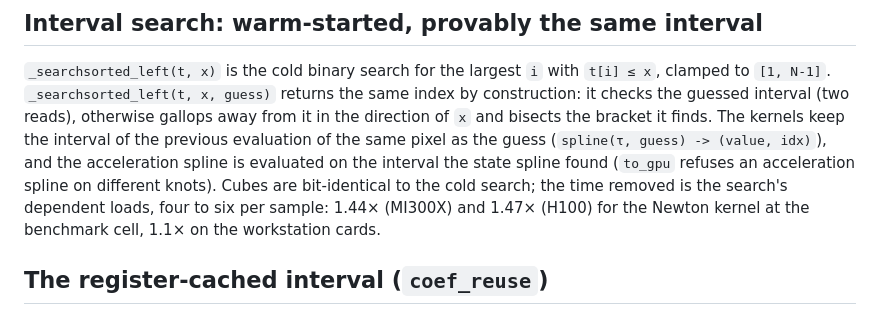
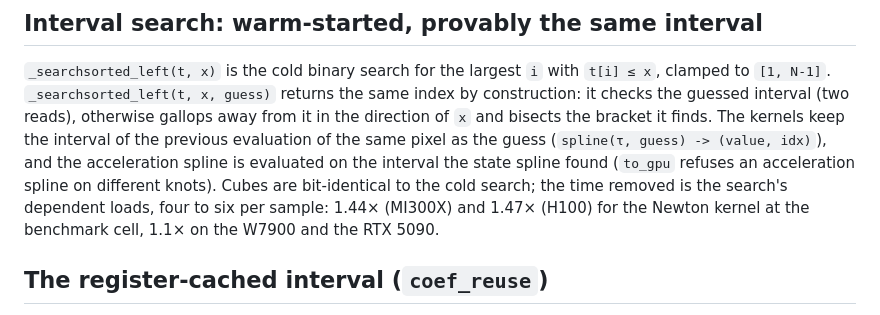
Before and after one commit to SebastianM-C/ElectronDynamicsModels.jl, a Markdown page: docs/src/gpu_spline.md, the part around the change. Drawn GitHub-style.

Commit message:
docs: name the cards
Co-Authored-By: Claude Fable 5.1 <noreply@anthropic.com>
Claude-Session: https://claude.ai/code/session_01R6hzMPQW276P71Ngc8dAvj

```diff
--- a/docs/src/gpu_spline.md
+++ b/docs/src/gpu_spline.md
@@ -44,7 +44,7 @@ previous evaluation of the same pixel as the guess (`spline(τ, guess) -> (value
 the acceleration spline is evaluated on the interval the state spline found (`to_gpu` refuses
 an acceleration spline on different knots). Cubes are bit-identical to the cold search; the
 time removed is the search's dependent loads, four to six per sample: 1.44× (MI300X) and
-1.47× (H100) for the Newton kernel at the benchmark cell, 1.1× on the workstation cards.
+1.47× (H100) for the Newton kernel at the benchmark cell, 1.1× on the W7900 and the RTX 5090.
 
 ## The register-cached interval (`coef_reuse`)
 
```
